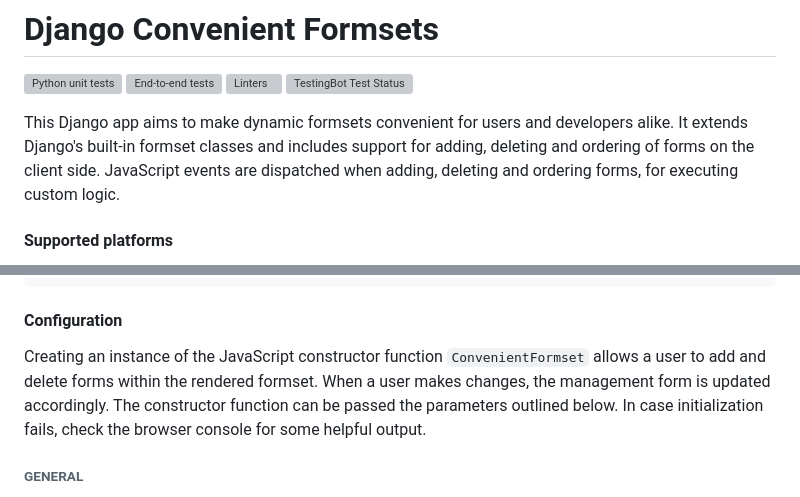
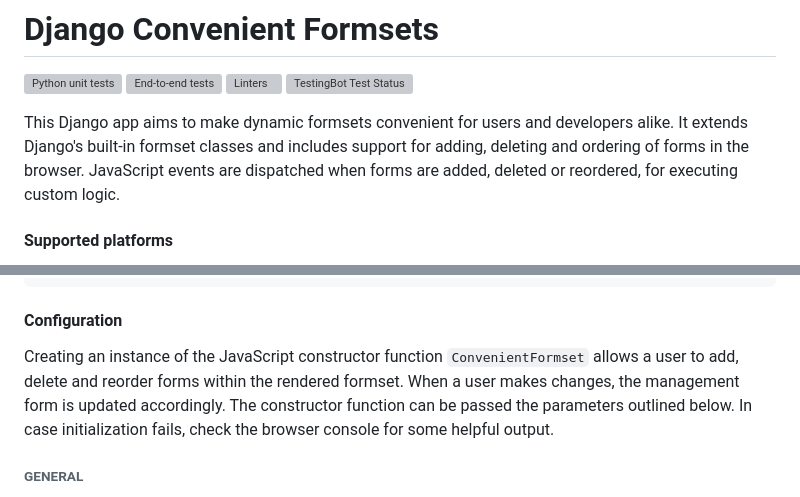
Before and after one commit to tiesjan/django-convenient-formsets, a Markdown page: README.md, 2 parts joined by grey strips. Drawn GitHub-style; grey boxes are pictures that could not be loaded.

Commit message:
Miscellaneous fixes in documentation

```diff
--- a/README.md
+++ b/README.md
@@ -8,9 +8,9 @@
 
 This Django app aims to make dynamic formsets convenient for users and
 developers alike. It extends Django's built-in formset classes and includes
-support for adding, deleting and ordering of forms on the client side.
-JavaScript events are dispatched when adding, deleting and ordering forms, for
-executing custom logic.
+support for adding, deleting and ordering of forms in the browser. JavaScript
+events are dispatched when forms are added, deleted or reordered, for executing
+custom logic.
 
 
 #### Supported platforms
@@ -172,10 +172,10 @@ denoted by the _**formSelector**_ parameter:
 
 #### Configuration
 Creating an instance of the JavaScript constructor function `ConvenientFormset`
-allows a user to add and delete forms within the rendered formset. When a user
-makes changes, the management form is updated accordingly. The constructor
-function can be passed the parameters outlined below. In case initialization
-fails, check the browser console for some helpful output.
+allows a user to add, delete and reorder forms within the rendered formset.
+When a user makes changes, the management form is updated accordingly. The
+constructor function can be passed the parameters outlined below. In case
+initialization fails, check the browser console for some helpful output.
 
 ###### GENERAL
 <dl>
```
